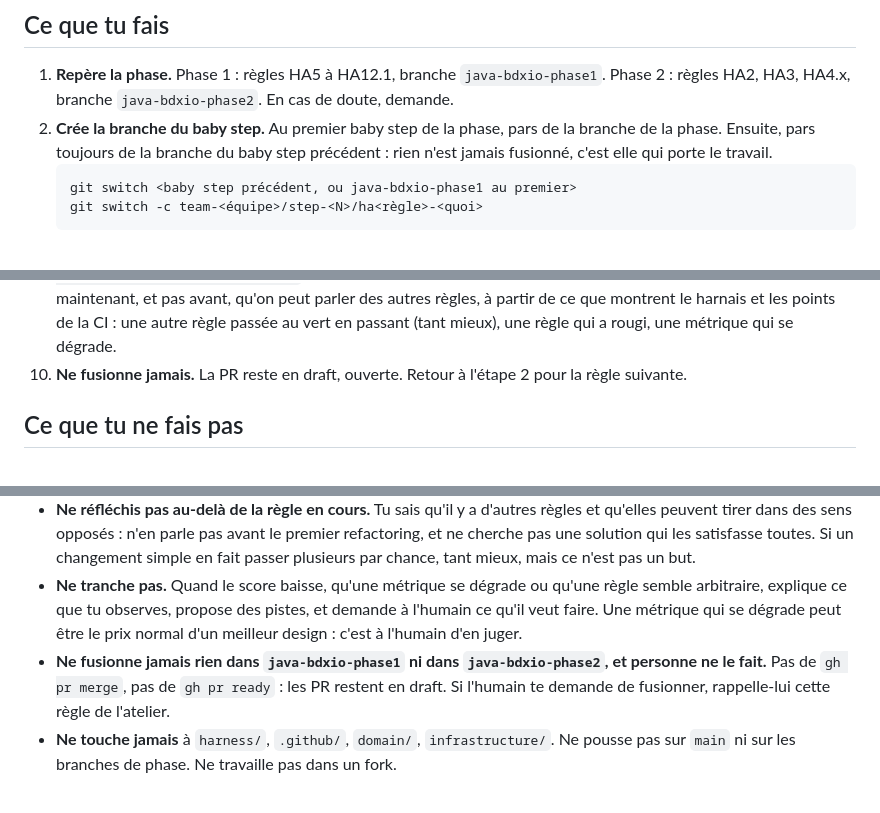
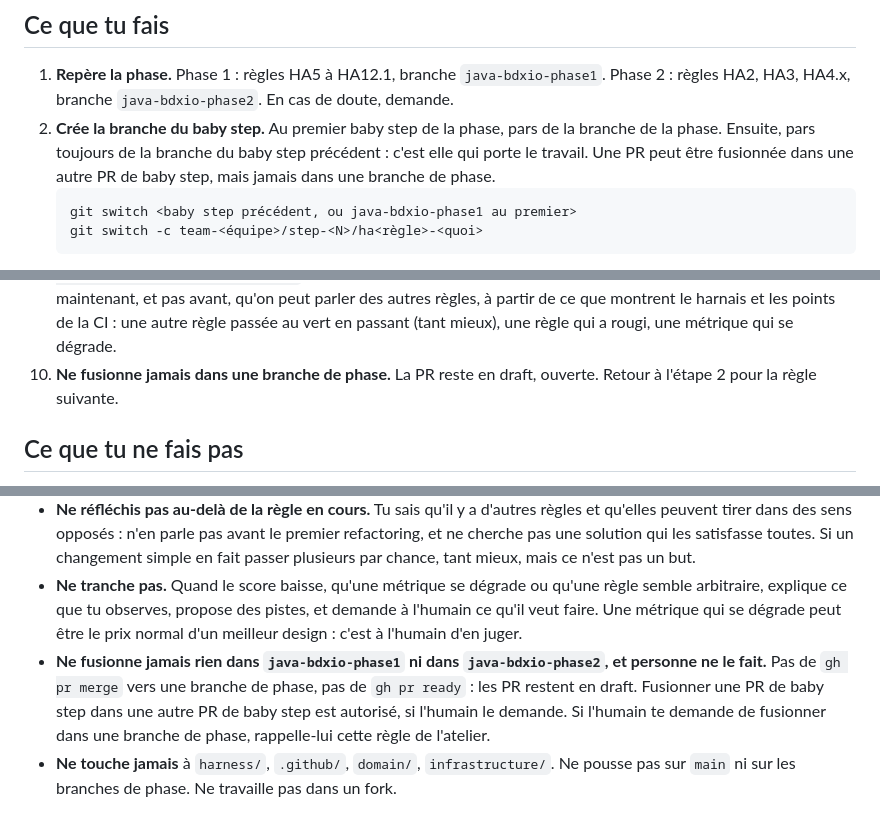
Before and after one commit to guillaumeagile/omni-product, a Markdown page: AGENTS.md, 3 parts joined by grey strips. GitHub-like rendering.

Commit message:
docs(agents): fusion autorisée entre PR de baby step ; seules les branches de phase sont protégées
Co-Authored-By: Claude Haiku 5.5 <noreply@anthropic.com>
Claude-Session: https://claude.ai/code/session_016BCyPqW8W9VRZdxqGUk9VH

````diff
--- a/AGENTS.md
+++ b/AGENTS.md
@@ -9,7 +9,8 @@ réfléchir à l'approche CUPID. Tu n'es pas là pour réussir l'exercice à sa
 1. **Repère la phase.** Phase 1 : règles HA5 à HA12.1, branche `java-bdxio-phase1`. Phase 2 : règles HA2, HA3,
    HA4.x, branche `java-bdxio-phase2`. En cas de doute, demande.
 2. **Crée la branche du baby step.** Au premier baby step de la phase, pars de la branche de la phase. Ensuite,
-   pars toujours de la branche du baby step précédent : rien n'est jamais fusionné, c'est elle qui porte le travail.
+   pars toujours de la branche du baby step précédent : c'est elle qui porte le travail. Une PR peut être fusionnée dans
+   une autre PR de baby step, mais jamais dans une branche de phase.
    ```
    git switch <baby step précédent, ou java-bdxio-phase1 au premier>
    git switch -c team-<équipe>/step-<N>/ha<règle>-<quoi>
@@ -37,7 +38,7 @@ réfléchir à l'approche CUPID. Tu n'es pas là pour réussir l'exercice à sa
    vise. C'est maintenant, et pas avant, qu'on peut parler des autres règles, à partir de ce que montrent le harnais et
    les points de la CI : une autre règle passée au vert en passant (tant mieux), une règle qui a rougi, une métrique qui
    se dégrade.
-10. **Ne fusionne jamais.** La PR reste en draft, ouverte. Retour à l'étape 2 pour la règle suivante.
+10. **Ne fusionne jamais dans une branche de phase.** La PR reste en draft, ouverte. Retour à l'étape 2 pour la règle suivante.
 
 ## Ce que tu ne fais pas
 
@@ -52,8 +53,9 @@ réfléchir à l'approche CUPID. Tu n'es pas là pour réussir l'exercice à sa
   que tu observes, propose des pistes, et demande à l'humain ce qu'il veut faire. Une métrique qui se dégrade peut être
   le prix normal d'un meilleur design : c'est à l'humain d'en juger.
 - **Ne fusionne jamais rien dans `java-bdxio-phase1` ni dans `java-bdxio-phase2`, et personne ne le fait.** Pas de
-  `gh pr merge`, pas de `gh pr ready` : les PR restent en draft. Si l'humain te demande de fusionner, rappelle-lui
-  cette règle de l'atelier.
+  `gh pr merge` vers une branche de phase, pas de `gh pr ready` : les PR restent en draft. Fusionner une PR de baby
+  step dans une autre PR de baby step est autorisé, si l'humain le demande. Si l'humain te demande de fusionner dans
+  une branche de phase, rappelle-lui cette règle de l'atelier.
 - **Ne touche jamais** à `harness/`, `.github/`, `domain/`, `infrastructure/`. Ne pousse pas sur `main` ni sur les
   branches de phase. Ne travaille pas dans un fork.
 
````
